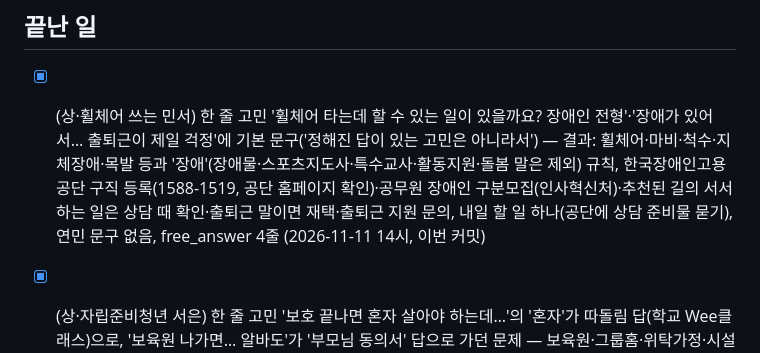
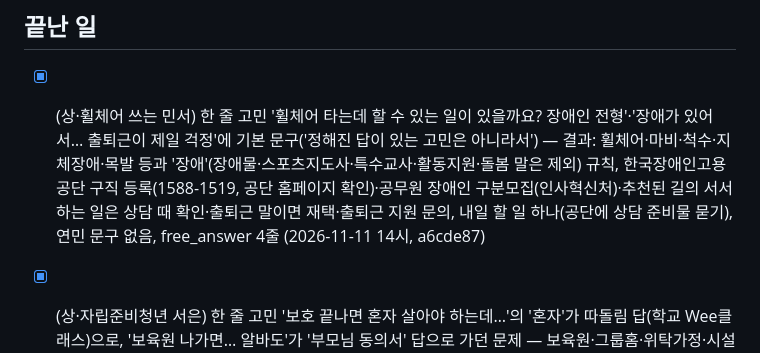
Before and after one commit to pyojigi/pyojigi, a Markdown page: IMPROVE_QUEUE.md, the part around the change. Drawn GitHub-style.

Commit message:
대기열 끝난 일에 커밋 번호 적음
Co-Authored-By: Claude Opus 5.5 <noreply@anthropic.com>
Claude-Session: https://claude.ai/code/session_01SKfEgUYbcbRvLhqPyhd2QU

```diff
--- a/IMPROVE_QUEUE.md
+++ b/IMPROVE_QUEUE.md
@@ -54,7 +54,7 @@
 - [ ] (중·휠체어 쓰는 민서) 컴활 고른 사람에게 사무 '내일 할 일'이 '컴활 2급 시험 날짜'(695행) → 1급·전산회계·ITQ, 컴퓨터 전공에 공학 엔지니어 '전공 연결'(need 는 전기·기계·화공, 공정·설비는 현장인데 desk:1 734행), 반복 '한 달이면 질린다'인데 이유 '반복에 강함'(whyFor 2266행), 무경력에 '경력이 있다면…'·시험 준비 안 했는데 '공무원 시험을 오래 준비했다면…'
 
 ## 끝난 일
-- [x] (상·휠체어 쓰는 민서) 한 줄 고민 '휠체어 타는데 할 수 있는 일이 있을까요? 장애인 전형'·'장애가 있어서… 출퇴근이 제일 걱정'에 기본 문구('정해진 답이 있는 고민은 아니라서') — 결과: 휠체어·마비·척수·지체장애·목발 등과 '장애'(장애물·스포츠지도사·특수교사·활동지원·돌봄 말은 제외) 규칙, 한국장애인고용공단 구직 등록(1588-1519, 공단 홈페이지 확인)·공무원 장애인 구분모집(인사혁신처)·추천된 길의 서서 하는 일은 상담 때 확인·출퇴근 말이면 재택·출퇴근 지원 문의, 내일 할 일 하나(공단에 상담 준비물 묻기), 연민 문구 없음, free_answer 4줄 (2026-11-11 14시, 이번 커밋)
+- [x] (상·휠체어 쓰는 민서) 한 줄 고민 '휠체어 타는데 할 수 있는 일이 있을까요? 장애인 전형'·'장애가 있어서… 출퇴근이 제일 걱정'에 기본 문구('정해진 답이 있는 고민은 아니라서') — 결과: 휠체어·마비·척수·지체장애·목발 등과 '장애'(장애물·스포츠지도사·특수교사·활동지원·돌봄 말은 제외) 규칙, 한국장애인고용공단 구직 등록(1588-1519, 공단 홈페이지 확인)·공무원 장애인 구분모집(인사혁신처)·추천된 길의 서서 하는 일은 상담 때 확인·출퇴근 말이면 재택·출퇴근 지원 문의, 내일 할 일 하나(공단에 상담 준비물 묻기), 연민 문구 없음, free_answer 4줄 (2026-11-11 14시, a6cde87)
 - [x] (상·자립준비청년 서은) 한 줄 고민 '보호 끝나면 혼자 살아야 하는데…'의 '혼자'가 따돌림 답(학교 Wee클래스)으로, '보육원 나가면… 알바도'가 '부모님 동의서' 답으로 가던 문제 — 보육원·그룹홈·위탁가정·시설 퇴소·보호 종료·자립준비 말이면 자립정보ON·자립준비청년상담센터 1855-2455 안내+'내일 선생님께 살 곳·생활비 지원 신청 시기 하나만 물어보기'(출처: 복지로 보건복지부 안내), 이때 알바 답은 빼고, '혼자 살/해결/벌/준비'는 따돌림 답에서 제외, 알바 답 '부모님 동의서'→'친권자(또는 후견인) 동의서', free_answer 5줄 (2026-11-10 14시, 65a8754)
 - [x] (상·다문화 가정 리나) 한 줄 고민 '엄마가 베트남 사람이라 베트남어 할 줄 알아요… 이중언어 살리는 일 고졸도'에 '엄마' 하나로 가족 설득 답(1041행), '베트남어로 취업할 수 있어요? 대학 안 가도 돼요?'에 기본 문구(1061행) — 가족 답은 기대·반대·눈치 같은 갈등 말이 있을 때만, 외국어·이중언어·통역 규칙(무역사무·해외영업 보조·베트남 진출 기업 사무, 말하기는 FLEX 같은 시험으로 증명, 내일은 고용24에서 '베트남어' 공고 3개 열기), '대학 안 가도' 규칙, free_answer 줄 — 결과: 가족 답은 부모·엄마·아빠·가족 말에 반대·기대·눈치·설득 같은 갈등 말이 같이 있을 때만(현우 '아빠 양식장'도 해결), 외국어·이중언어·통역 규칙(무역 사무·해외영업 보조·FLEX·고용24 '베트남어' 공고 3개)과 '대학 안 가도' 규칙 추가, free_answer 5줄 (2026-11-09 14시, 커밋 45c5b65)
 - [x] (상·다문화 가정 리나) 기타 칸 목표 '통역'·'통역사'·'베트남어 통역'·'이중언어'와 자격 'FLEX'·'TOPIK'·'오픽' 이 "목록에 없어요"('통번역'엔 '통역'이 붙어 있지 않음) — 결과: 목표 칸에 통역·이중언어·다국어·해외영업·무역사무가 들어가면 '무역·통번역'(수어 통역은 제외), 자격 줄임말에 FLEX·OPIc·토플·텝스·토스·IELTS·TOPIK·HSK·JPT→외국어 점수, 자격 칸에 '베트남어'·'중국어 회화'처럼 점수 없는 언어를 적으면 '점수 있으면 외국어 점수, 없으면 딱히 없음, FLEX 같은 시험으로 증명, 하고 싶은 일에서 무역·통번역' 안내, etc_match 13줄 (하린 항목의 IELTS·오픽·토스도 같이 해결) (2026-11-08 오후, 이번 커밋)
```
